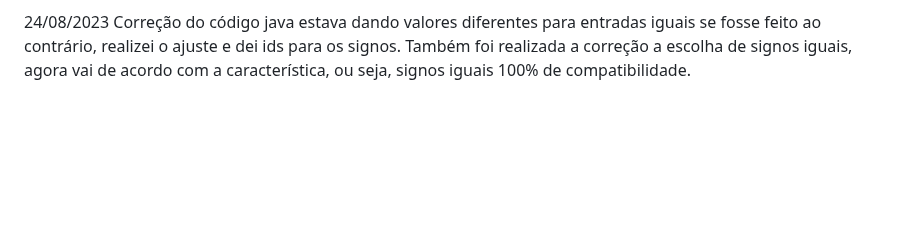
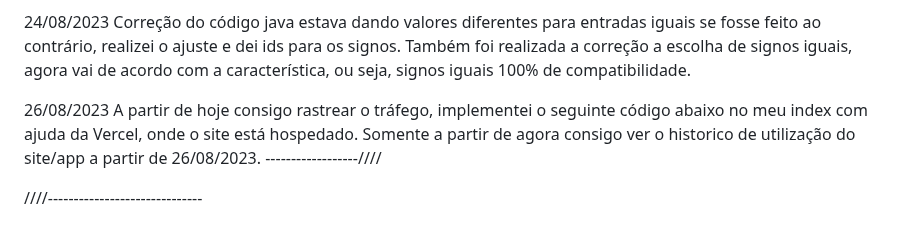
Before and after one commit to GleisonAmorim/APP-Site-Signos, a Markdown page: README.md, the part around the change. Drawn GitHub-style; blank space fills up the shorter version.

```diff
--- a/README.md
+++ b/README.md
@@ -59,3 +59,12 @@ Próximo passo: Transformar o site em um APP - Continua em um projeto futuro!
 Baixe este app: https://drive.google.com/file/d/1cbDHcwmhB1ps0mRmGV7CUvXvKz4zXSMw/view?ts=64e607d2
 
 24/08/2023 Correção do código java estava dando valores diferentes para entradas iguais se fosse feito ao contrário, realizei o ajuste e dei ids para os signos. Também foi realizada a correção a escolha de signos iguais, agora vai de acordo com a característica, ou seja, signos iguais 100% de compatibilidade.
+
+26/08/2023 A partir de hoje consigo rastrear o tráfego, implementei o seguinte código abaixo no meu index com ajuda da Vercel, onde o site está hospedado.
+Somente a partir de agora consigo ver o historico de utilização do site/app a partir de 26/08/2023.
+------------------////
+<script>
+  window.va = window.va || function () { (window.vaq = window.vaq || []).push(arguments); };
+</script>
+<script defer src="/_vercel/insights/script.js"></script>
+////------------------------------
```
